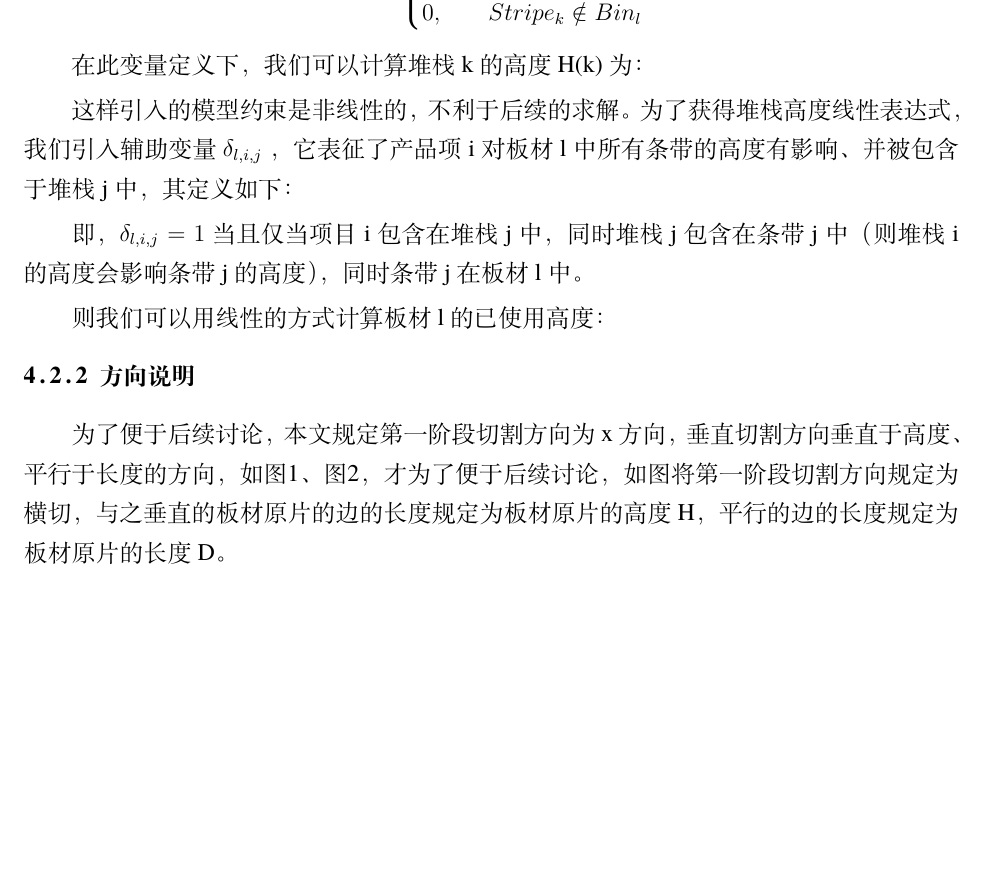
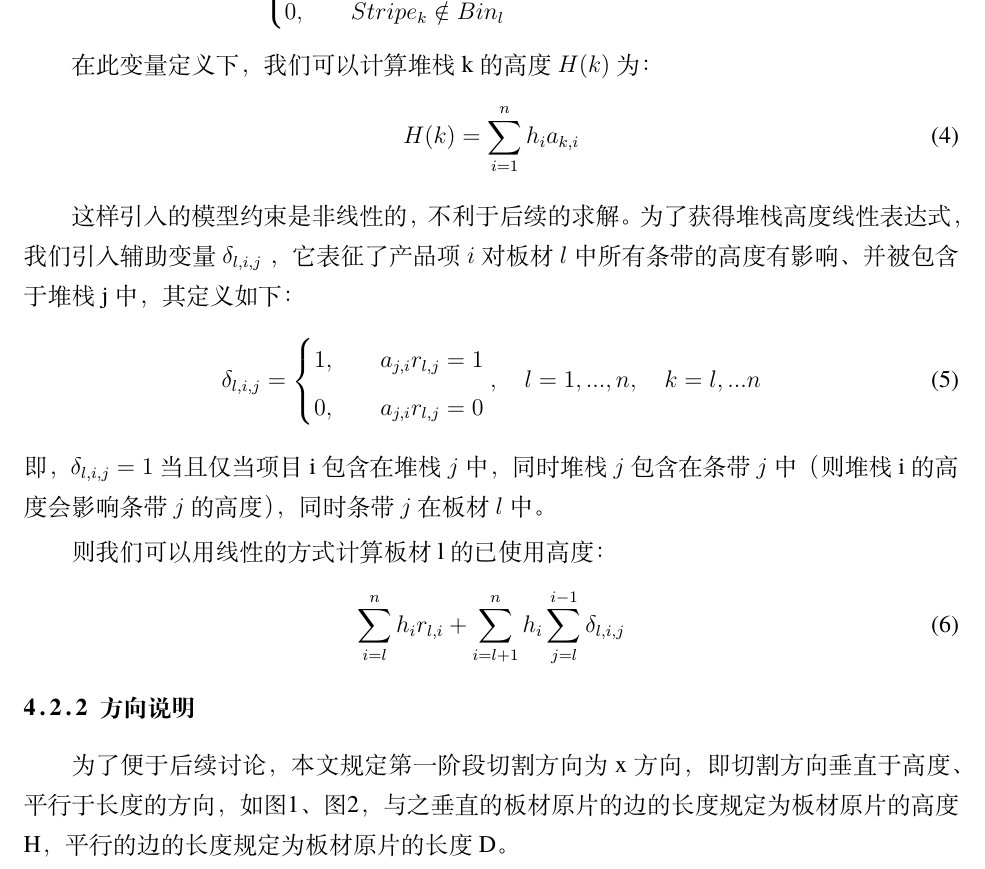
Before and after one commit to Dirreke/MathModel_2022B, a LaTeX thesis (Report/MCM_2022.tex): part of page 7 of 30, cut so that both start at the same text, the shorter picture padded with empty space. Compiled offline with XeLaTeX; a missing font is replaced by an installed copy or a similar font.

Commit message:
录入公式

```diff
--- a/Report/MCM_2022.tex
+++ b/Report/MCM_2022.tex
@@ -123,21 +123,32 @@
     \begin{cases}
         1, \quad  & Stripe_k \in  Bin_l \\
         0,\quad  & Stripe_k  \notin  Bin_l \\
-    \end{cases}
+    \end{cases},\quad l=1,...,n, \quad k=l,...n
 \end{equation}
 
-在此变量定义下，我们可以计算堆栈k的高度H(k)为：
-
-这样引入的模型约束是非线性的，不利于后续的求解。为了获得堆栈高度线性表达式，我们引入辅助变量$\delta_{l,i,j}$ ，它表征了产品项i对板材l中所有条带的高度有影响、并被包含于堆栈j中，其定义如下：
+在此变量定义下，我们可以计算堆栈k的高度$H(k)$为：
+\begin{equation}
+    H(k)=\sum_{i=1}^{n} h_i a_{k,i}
+\end{equation}
 
 
-即，$\delta_{l,i,j} = 1$当且仅当项目i包含在堆栈j中，同时堆栈j包含在条带j中（则堆栈i的高度会影响条带j的高度），同时条带j在板材l中。
+这样引入的模型约束是非线性的，不利于后续的求解。为了获得堆栈高度线性表达式，我们引入辅助变量$\delta_{l,i,j}$ ，它表征了产品项$i$对板材$l$中所有条带的高度有影响、并被包含于堆栈j中，其定义如下：
+\begin{equation}
+    \delta_{l,i,j}=
+    \begin{cases}
+        1, \quad  & a_{j,i} r_{l,j}=1\\
+        0, \quad  & a_{j,i} r_{l,j}=0
+    \end{cases},\quad l=1,...,n, \quad k=l,...n
+\end{equation}
+即，$\delta_{l,i,j} = 1$当且仅当项目i包含在堆栈$j$中，同时堆栈$j$包含在条带$j$中（则堆栈i的高度会影响条带$j$的高度），同时条带$j$在板材$l$中。
 
 则我们可以用线性的方式计算板材l的已使用高度：
+\begin{equation}
+\sum_{i=l}^{n} h_i r_{l,i}+\sum_{i=l+1}^{n} h_i \sum_{j=l}^{i-1} \delta_{l,i,j}
+\end{equation}
 
 \subsubsection{方向说明}
-为了便于后续讨论，本文规定第一阶段切割方向为x方向，垂直切割方向垂直于高度、平行于长度的方向，如图\ref{方向说明1}、图\ref{方向说明2}，才
-为了便于后续讨论，如图将第一阶段切割方向规定为横切，与之垂直的板材原片的边的长度规定为板材原片的高度H，平行的边的长度规定为板材原片的长度D。
+为了便于后续讨论，本文规定第一阶段切割方向为x方向，即切割方向垂直于高度、平行于长度的方向，如图\ref{方向说明1}、图\ref{方向说明2}，与之垂直的板材原片的边的长度规定为板材原片的高度H，平行的边的长度规定为板材原片的长度D。
 \begin{figure}[!htbp]
     \centering
     \begin{minipage}{0.48\linewidth}
```
Also changed, not shown: Report/MCM_2022.tex (33 more changed lines).
